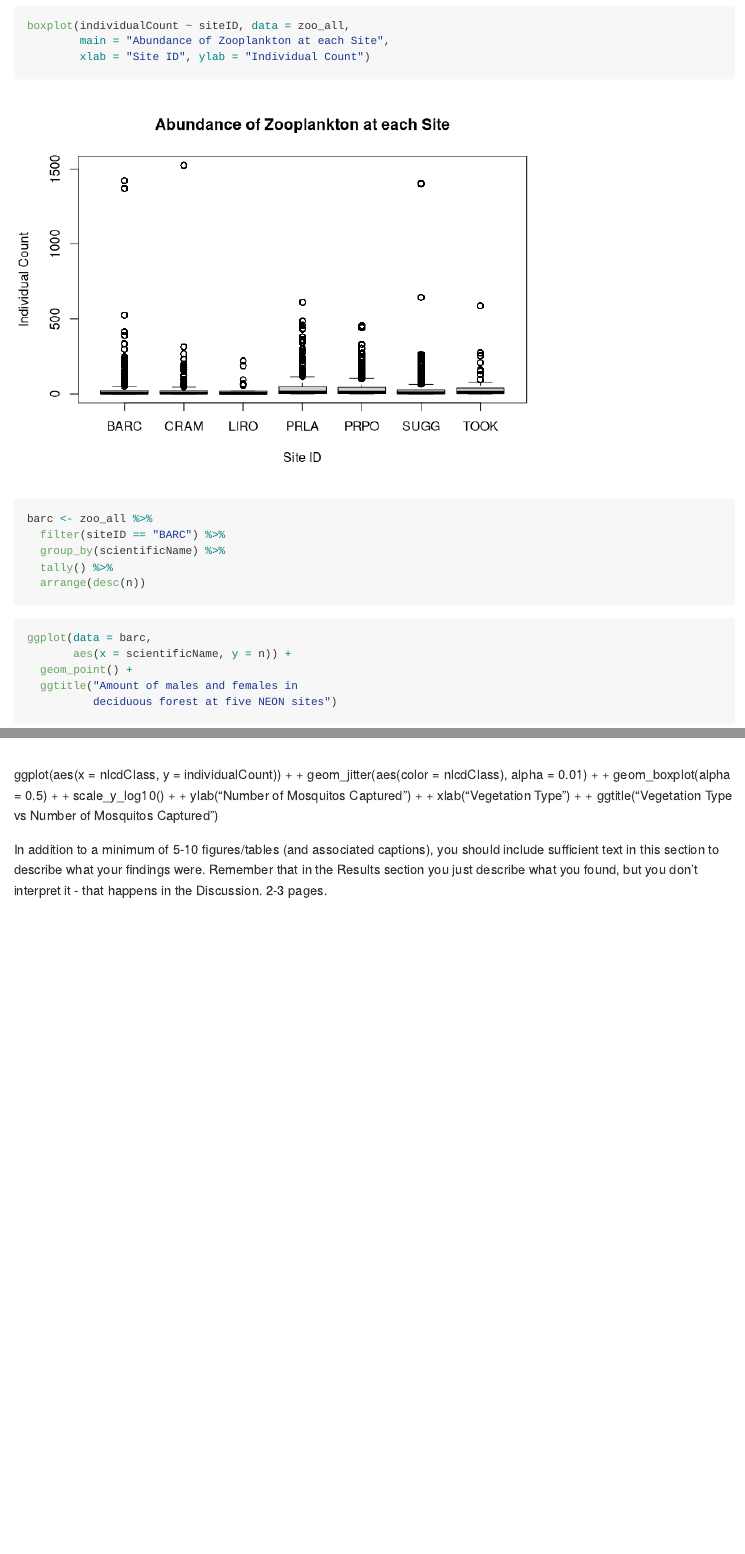
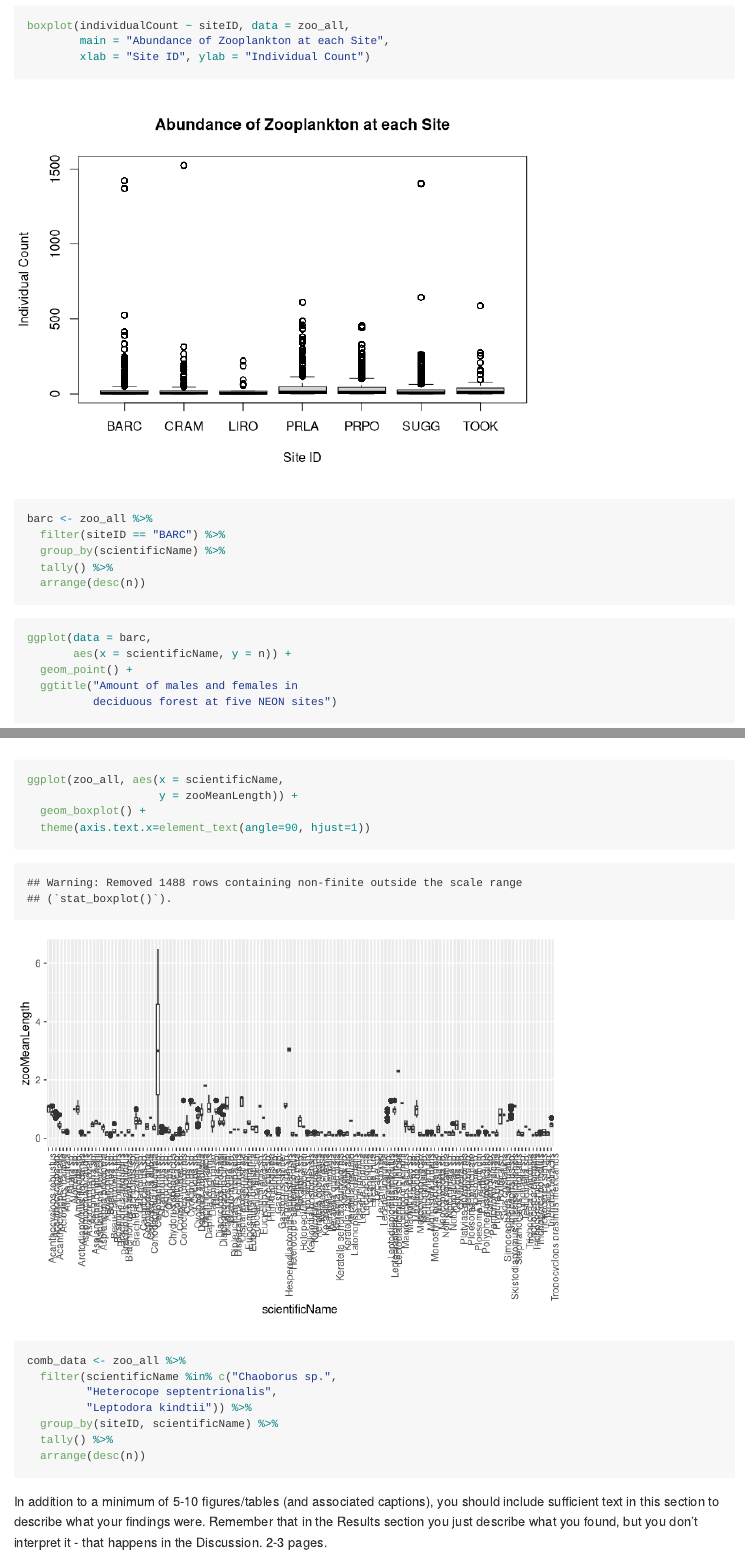
Before and after one commit to 2018-usfca-biol-319-spring/courttini-final-report, an R Markdown document (Analysis.Rmd): the page in a window 1100 px wide, from 3560 px down, and a second part further down, joined at a grey line. Rendered offline with R 4.5, knitr and Pandoc, with nearby package versions.

Commit message:
Filter by species I want to look at

````diff
--- a/Analysis.Rmd
+++ b/Analysis.Rmd
@@ -91,7 +91,7 @@ boxplot(individualCount ~ siteID, data = zoo_all,
         xlab = "Site ID", ylab = "Individual Count")
 ```
 
-```{r}
+```{r maybe-keep}
 barc <- zoo_all %>%
   filter(siteID == "BARC") %>%
   group_by(scientificName) %>%
@@ -107,14 +107,25 @@ ggplot(data = barc,
           deciduous forest at five NEON sites")
 ```
 
+```{r for-reference}
+ggplot(zoo_all, aes(x = scientificName,
+                    y = zooMeanLength)) +
+  geom_boxplot() +
+  theme(axis.text.x=element_text(angle=90, hjust=1))
+```
 
-ggplot(aes(x = nlcdClass, y = individualCount)) +
- +  geom_jitter(aes(color = nlcdClass), alpha = 0.01) +
- +  geom_boxplot(alpha = 0.5) +
- + scale_y_log10() +
- + ylab("Number of Mosquitos Captured") +
- + xlab("Vegetation Type") +
- + ggtitle("Vegetation Type vs Number of Mosquitos Captured")
+```{r}
+comb_data <- zoo_all %>%
+  filter(scientificName %in% c("Chaoborus sp.",
+         "Heterocope septentrionalis",
+         "Leptodora kindtii")) %>%
+  group_by(siteID, scientificName) %>%
+  tally() %>%
+  arrange(desc(n))
+```
+
+
+
 
 In addition to a minimum of 5-10 figures/tables (and associated captions), you should include sufficient text in this section to describe what your findings were. Remember that in the Results section you just describe what you found, but you don't interpret it - that happens in the Discussion. 2-3 pages.
 
````
